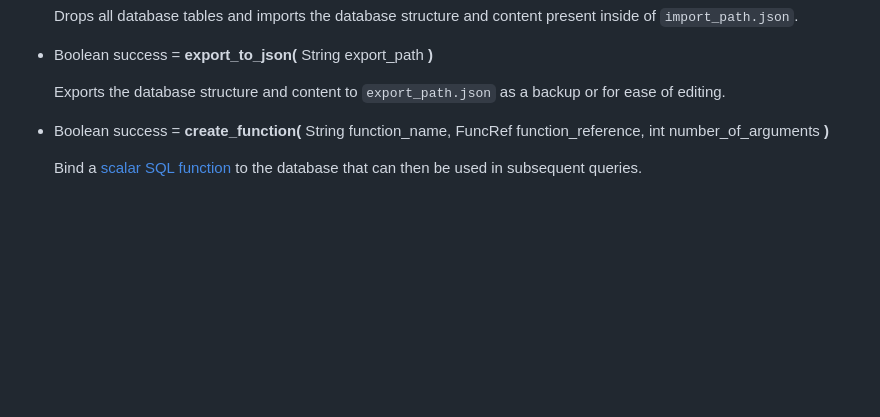
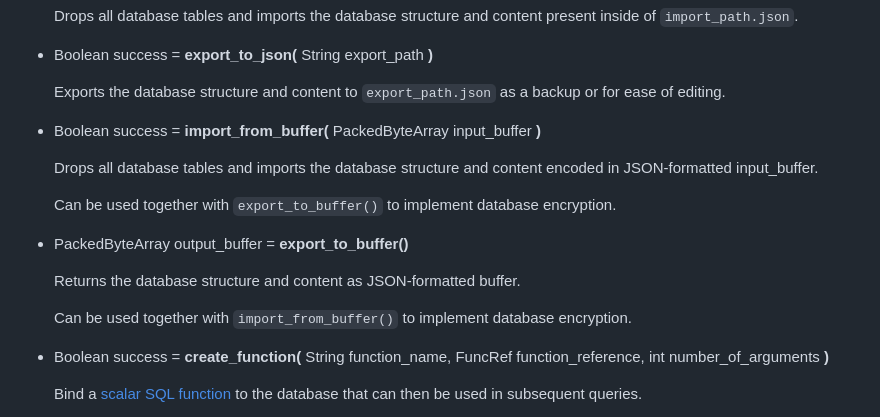
Before and after one commit to 2shady4u/godot-sqlite, a Markdown page: README.md, the part around the change. Drawn GitHub-style; blank space fills up the shorter version.

Commit message:
Adjusted readme to include import_from_buffer and export_to_buffer

```diff
--- a/README.md
+++ b/README.md
@@ -214,6 +214,18 @@ Additionally, a video tutorial by [Mitch McCollum (finepointcgi)](https://github
 - Boolean success = **export_to_json(** String export_path **)**
 
     Exports the database structure and content to `export_path.json` as a backup or for ease of editing.
+
+- Boolean success = **import_from_buffer(** PackedByteArray input_buffer **)**
+
+    Drops all database tables and imports the database structure and content encoded in JSON-formatted input_buffer.
+
+    Can be used together with `export_to_buffer()` to implement database encryption.
+
+- PackedByteArray output_buffer = **export_to_buffer()**
+
+    Returns the database structure and content as JSON-formatted buffer.
+
+    Can be used together with `import_from_buffer()` to implement database encryption.
 
 - Boolean success = **create_function(** String function_name, FuncRef function_reference, int number_of_arguments **)**
 
```
